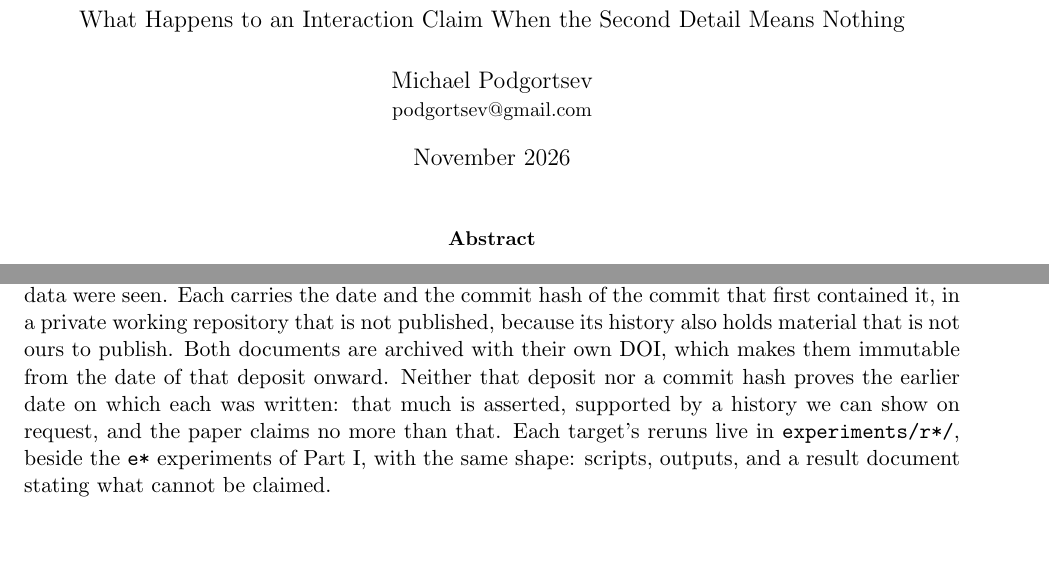
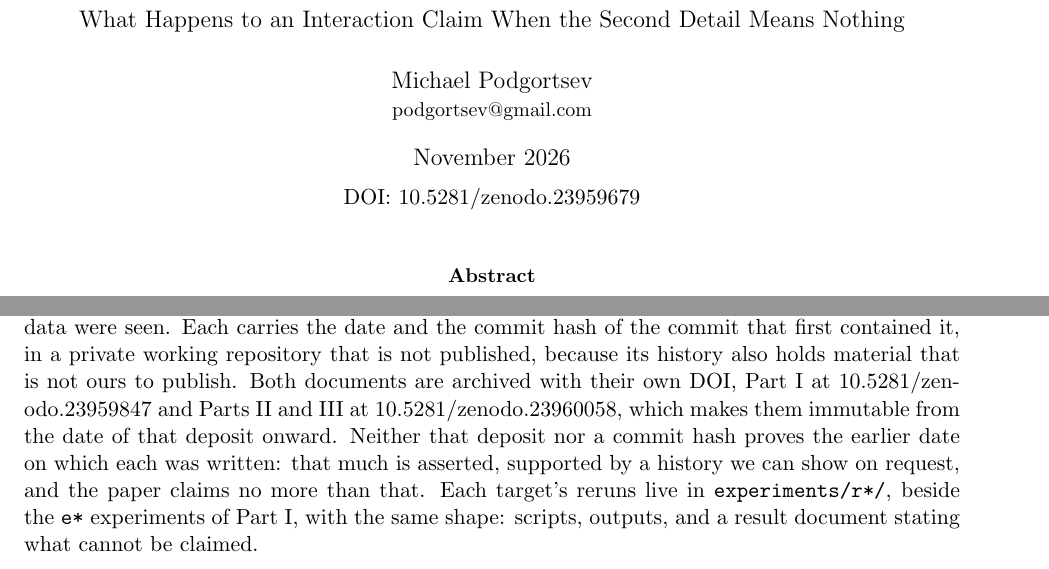
Before and after one commit to podgortsev/Bread-and-Bicycles, a LaTeX paper (paper/paper.tex): two parts of pages 1 and 15 of 20, joined at a grey line, cut so that both start at the same text. Compiled offline with pdfLaTeX.

Commit message:
The three DOIs go into the paper and the metadata
The paper prints its own concept DOI under the date, Section 12 gives the DOI of
each preregistration, and both registration files carry theirs in their
provenance note. CITATION.cff lists all four identifiers with their roles, and
.zenodo.json points at both registrations.

This is the second release a first paper needs: a PDF cannot print a DOI that
does not exist yet. From here on the DOI is already in the source.

```diff
--- a/paper/paper.tex
+++ b/paper/paper.tex
@@ -25,7 +25,8 @@
 \title{\textbf{Bread and Bicycles}\\[0.3em]
 \large What Happens to an Interaction Claim When the Second Detail Means Nothing}
 \author{Michael Podgortsev\\ \small podgortsev@gmail.com}
-\date{November 2026}
+\date{November 2026\\[6pt]
+\normalsize DOI: \href{https://doi.org/10.5281/zenodo.23959679}{10.5281/zenodo.23959679}}
 
 \begin{document}
 \maketitle
@@ -615,9 +616,10 @@ retroactively, which is the point of having them: every reading tried is in
 them, including the ones that failed, and the order in which they were tried was
 fixed before the data were seen. Each carries the date and the commit hash of the commit that first contained
 it, in a private working repository that is not published, because its history
-also holds material that is not ours to publish. Both documents are archived
-with their own DOI, which makes them immutable from the date of that deposit
-onward. Neither that deposit nor a commit hash proves the earlier date on which
+also holds material that is not ours to publish. Both documents are archived with their own DOI, Part~I at
+\href{https://doi.org/10.5281/zenodo.23959847}{10.5281/zenodo.23959847} and
+Parts~II and III at \href{https://doi.org/10.5281/zenodo.23960058}{10.5281/zenodo.23960058},
+which makes them immutable from the date of that deposit onward. Neither that deposit nor a commit hash proves the earlier date on which
 each was written: that much is asserted, supported by a history we can show on
 request, and the paper claims no more than that. Each target's reruns live in
 \texttt{experiments/r*/}, beside the \texttt{e*} experiments of Part~I, with the
```
Also changed, not shown: PREREGISTRATION-PART2.md (+2 -2 lines), PREREGISTRATION.md (+2 -2 lines), paper/paper.pdf, 2 other files.
